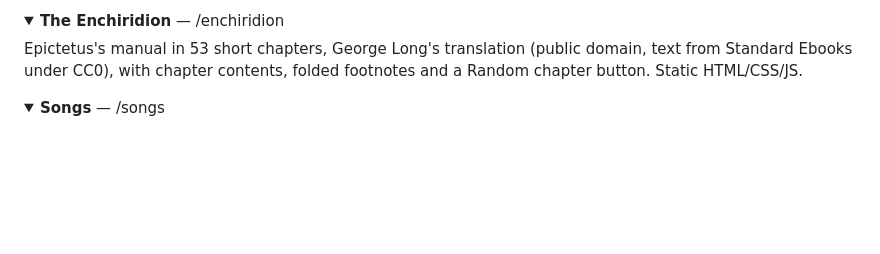
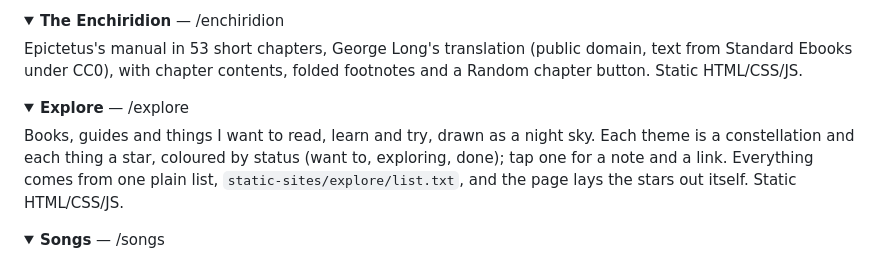
Before and after one commit to Maheshkumar-novice/Mono-Site, a Markdown page: README.md, the part around the change. Rendered like a GitHub page; folded sections open; blank space fills up the shorter version.

Commit message:
List the Explore page in the README
Co-Authored-By: Claude Opus 5.5 <noreply@anthropic.com>

```diff
--- a/README.md
+++ b/README.md
@@ -74,6 +74,12 @@ Format, minify and syntax-highlight PostgreSQL and JSON, with a collapsible JSON
 <summary><strong>The Enchiridion</strong> — /enchiridion</summary>
 
 Epictetus's manual in 53 short chapters, George Long's translation (public domain, text from Standard Ebooks under CC0), with chapter contents, folded footnotes and a Random chapter button. Static HTML/CSS/JS.
+</details>
+
+<details>
+<summary><strong>Explore</strong> — /explore</summary>
+
+Books, guides and things I want to read, learn and try, drawn as a night sky. Each theme is a constellation and each thing a star, coloured by status (want to, exploring, done); tap one for a note and a link. Everything comes from one plain list, `static-sites/explore/list.txt`, and the page lays the stars out itself. Static HTML/CSS/JS.
 </details>
 
 <details>
```
